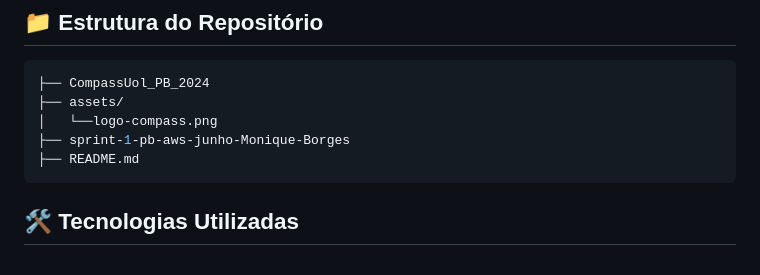
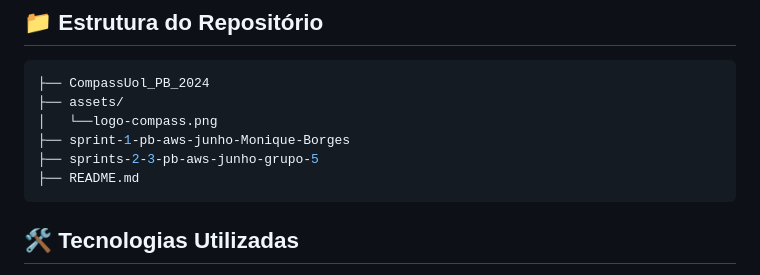
Before and after one commit to niqueborges/CompassUol_PB_2024, a Markdown page: README.md, the part around the change. Drawn GitHub-style.

Commit message:
:books: docs: Update README.md

````diff
--- a/README.md
+++ b/README.md
@@ -46,6 +46,7 @@ Este repositório contém os projetos desenvolvidos durante o **Programa de Bols
 ├── assets/
 │   └──logo-compass.png
 ├── sprint-1-pb-aws-junho-Monique-Borges
+├── sprints-2-3-pb-aws-junho-grupo-5
 ├── README.md
 ```
 
````
